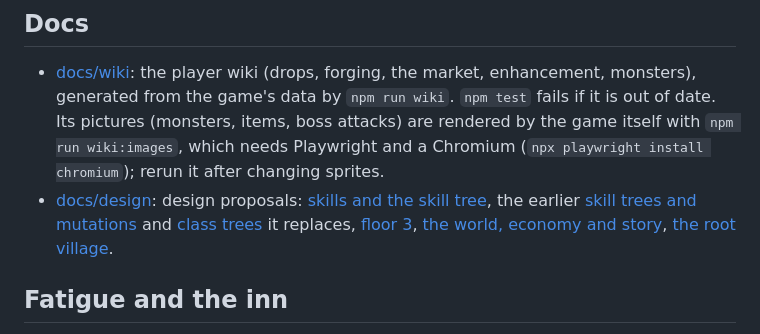
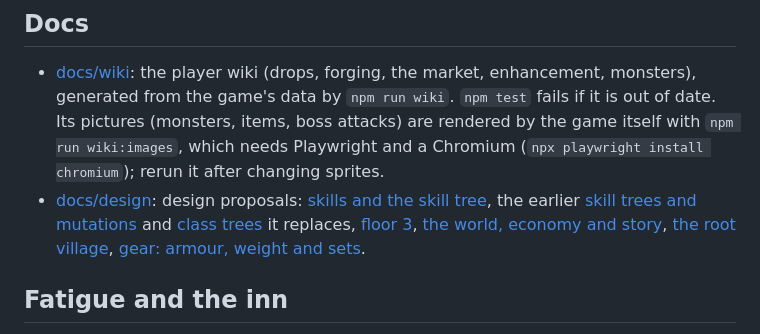
Before and after one commit to krishna0129/Blackspire, a Markdown page: README.md, the part around the change. Rendered like a GitHub page.

```diff
--- a/README.md
+++ b/README.md
@@ -177,7 +177,8 @@ The guild's daily board also asks for monster drops and pays 30% over the usual
   (`npx playwright install chromium`); rerun it after changing sprites.
 - [docs/design](docs/design): design proposals: [skills and the skill tree](docs/design/skills.md), the earlier
   [skill trees and mutations](docs/design/skill-trees.md) and [class trees](docs/design/class-trees.md) it replaces,
-  [floor 3](docs/design/floor-3.md), [the world, economy and story](docs/design/world.md), [the root village](docs/design/root-village.md).
+  [floor 3](docs/design/floor-3.md), [the world, economy and story](docs/design/world.md), [the root village](docs/design/root-village.md),
+  [gear: armour, weight and sets](docs/design/gear.md).
 
 ## Fatigue and the inn
 
```
Also changed, not shown: docs/design/gear.md (added, +221 -0 lines).
